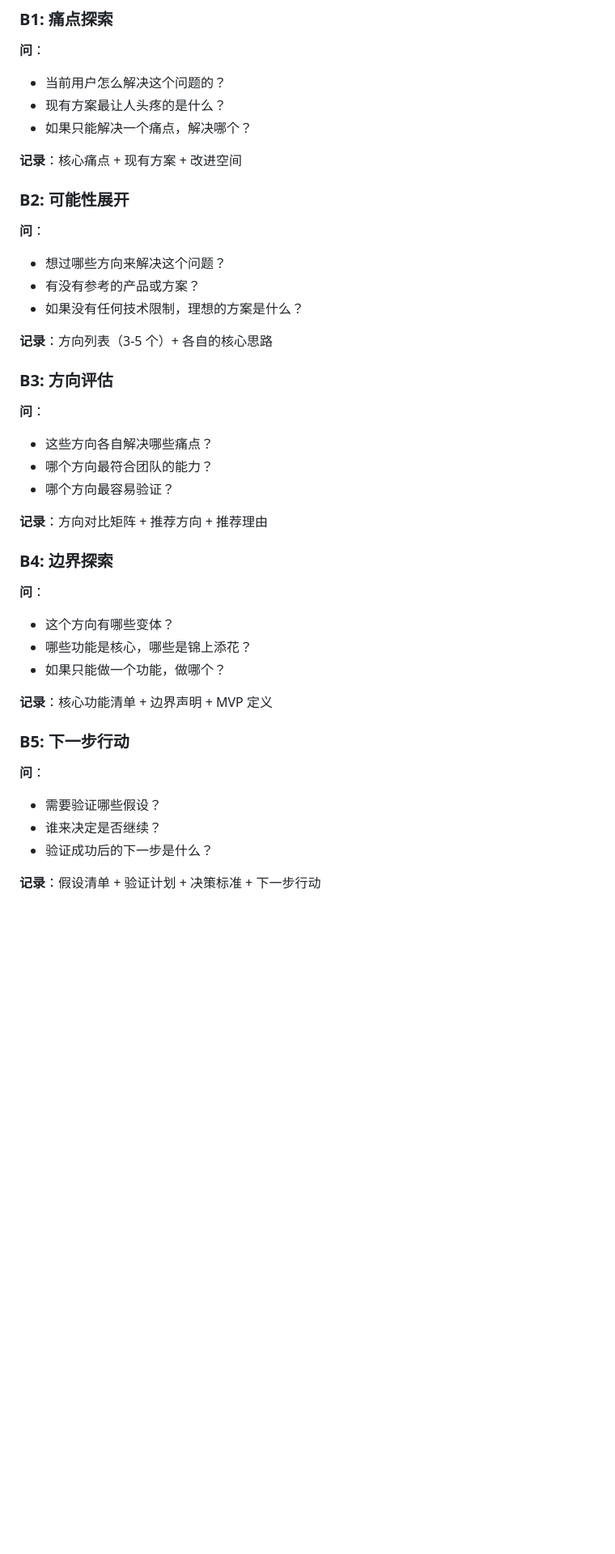
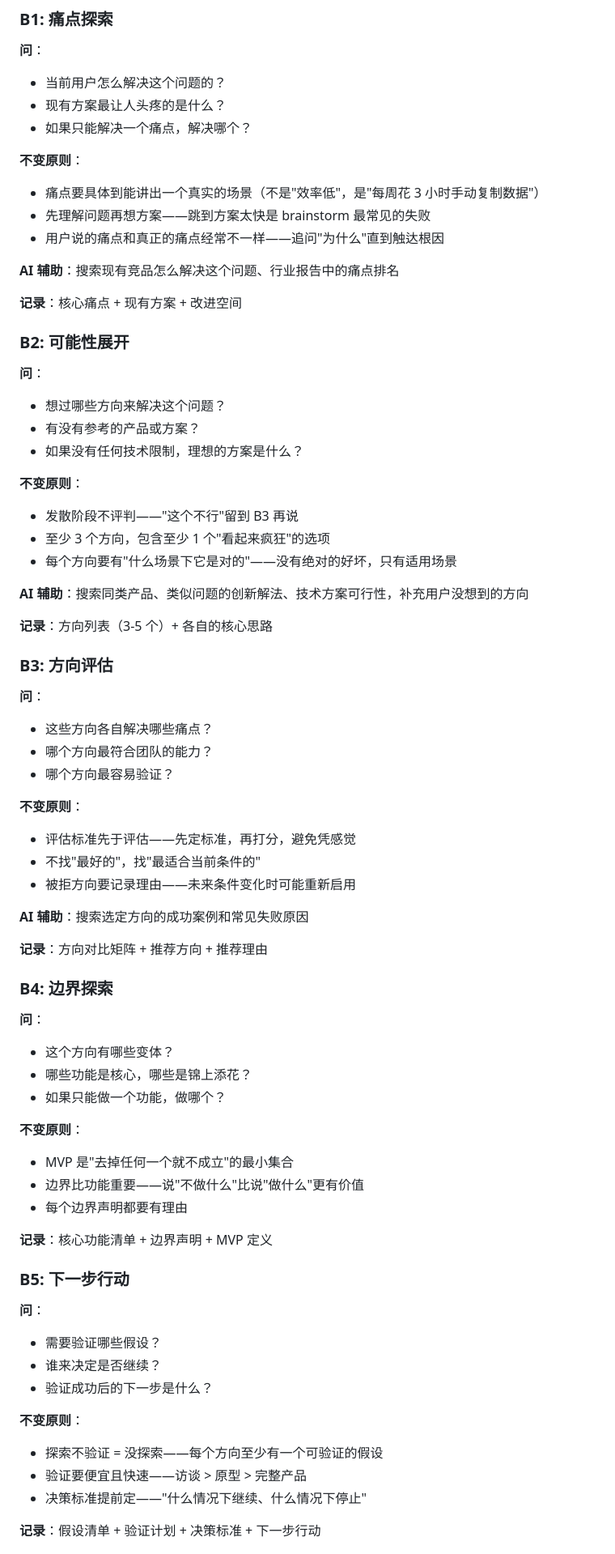
Before and after one commit to ZeroZ-lab/forge, a Markdown page: skills/forge-brainstorm/SKILL.md, the part around one of its changes. Shown at 81% size. Drawn GitHub-style; blank space fills up the shorter version.

```diff
--- a/skills/forge-brainstorm/SKILL.md
+++ b/skills/forge-brainstorm/SKILL.md
@@ -20,6 +20,13 @@ description: 引导可能性探索——从模糊想法展开方向空间，圈
 - 现有方案最让人头疼的是什么？
 - 如果只能解决一个痛点，解决哪个？
 
+**不变原则**：
+- 痛点要具体到能讲出一个真实的场景（不是"效率低"，是"每周花 3 小时手动复制数据"）
+- 先理解问题再想方案——跳到方案太快是 brainstorm 最常见的失败
+- 用户说的痛点和真正的痛点经常不一样——追问"为什么"直到触达根因
+
+**AI 辅助**：搜索现有竞品怎么解决这个问题、行业报告中的痛点排名
+
 **记录**：核心痛点 + 现有方案 + 改进空间
 
 ### B2: 可能性展开
@@ -28,6 +35,13 @@ description: 引导可能性探索——从模糊想法展开方向空间，圈
 - 想过哪些方向来解决这个问题？
 - 有没有参考的产品或方案？
 - 如果没有任何技术限制，理想的方案是什么？
+
+**不变原则**：
+- 发散阶段不评判——"这个不行"留到 B3 再说
+- 至少 3 个方向，包含至少 1 个"看起来疯狂"的选项
+- 每个方向要有"什么场景下它是对的"——没有绝对的好坏，只有适用场景
+
+**AI 辅助**：搜索同类产品、类似问题的创新解法、技术方案可行性，补充用户没想到的方向
 
 **记录**：方向列表（3-5 个）+ 各自的核心思路
 
@@ -38,6 +52,13 @@ description: 引导可能性探索——从模糊想法展开方向空间，圈
 - 哪个方向最符合团队的能力？
 - 哪个方向最容易验证？
 
+**不变原则**：
+- 评估标准先于评估——先定标准，再打分，避免凭感觉
+- 不找"最好的"，找"最适合当前条件的"
+- 被拒方向要记录理由——未来条件变化时可能重新启用
+
+**AI 辅助**：搜索选定方向的成功案例和常见失败原因
+
 **记录**：方向对比矩阵 + 推荐方向 + 推荐理由
 
 ### B4: 边界探索
@@ -46,6 +67,11 @@ description: 引导可能性探索——从模糊想法展开方向空间，圈
 - 这个方向有哪些变体？
 - 哪些功能是核心，哪些是锦上添花？
 - 如果只能做一个功能，做哪个？
+
+**不变原则**：
+- MVP 是"去掉任何一个就不成立"的最小集合
+- 边界比功能重要——说"不做什么"比说"做什么"更有价值
+- 每个边界声明都要有理由
 
 **记录**：核心功能清单 + 边界声明 + MVP 定义
 
@@ -56,4 +82,9 @@ description: 引导可能性探索——从模糊想法展开方向空间，圈
 - 谁来决定是否继续？
 - 验证成功后的下一步是什么？
 
+**不变原则**：
+- 探索不验证 = 没探索——每个方向至少有一个可验证的假设
+- 验证要便宜且快速——访谈 > 原型 > 完整产品
+- 决策标准提前定——"什么情况下继续、什么情况下停止"
+
 **记录**：假设清单 + 验证计划 + 决策标准 + 下一步行动
```
Also changed, not shown: other parts of skills/forge-brainstorm/SKILL.md (+58 -60 lines), 1 other file.
